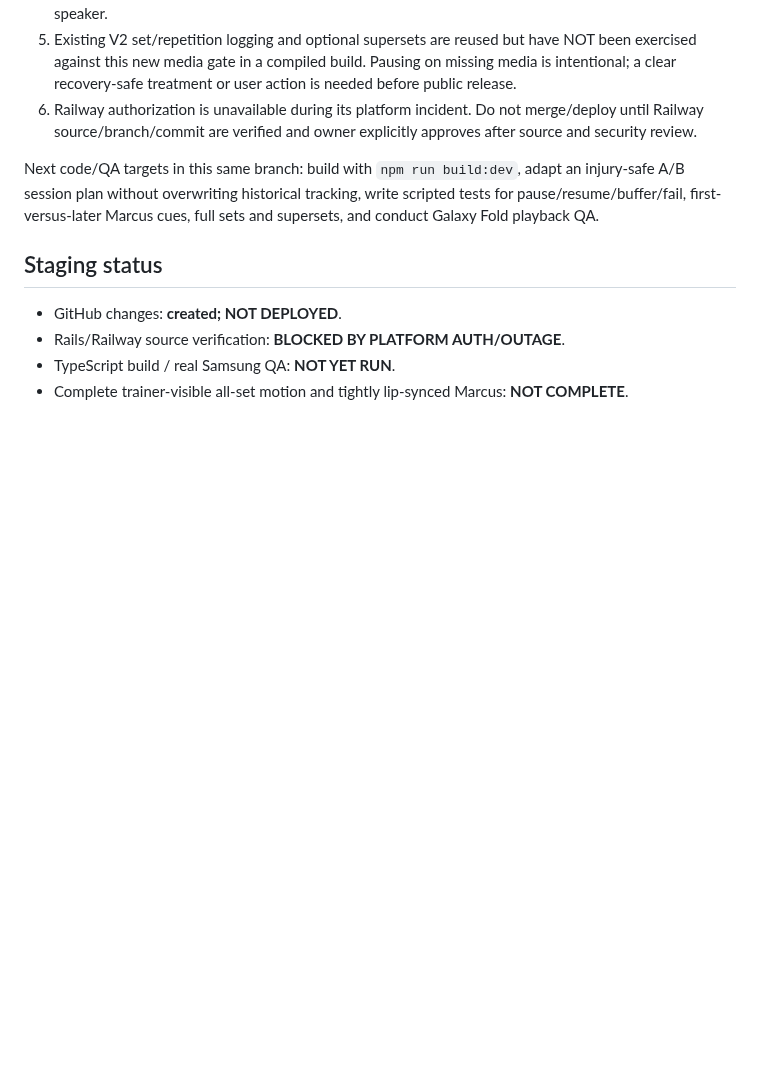
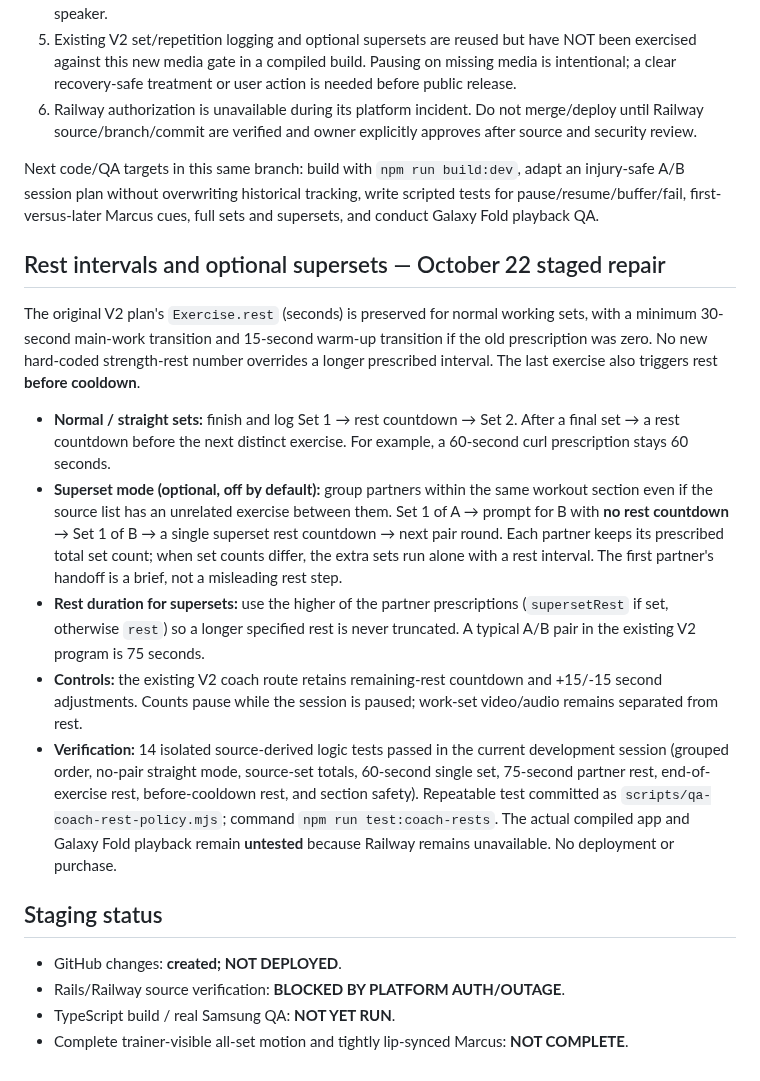
Before and after one commit to moorew3/m3-coach-pwa, a Markdown page: docs/M3-FLEX-V2-OUTAGE-SAFE-INTEGRATION-2026-10-22.md, the part around the change. GitHub-like rendering; blank space fills up the shorter version.

Commit message:
Record straight set and superset rest flow, countdown duration precedence and 14-case QA

```diff
--- a/docs/M3-FLEX-V2-OUTAGE-SAFE-INTEGRATION-2026-10-22.md
+++ b/docs/M3-FLEX-V2-OUTAGE-SAFE-INTEGRATION-2026-10-22.md
@@ -74,6 +74,16 @@ Implemented directly in the original V2 React/TanStack application, NOT the sepa
 
 Next code/QA targets in this same branch: build with `npm run build:dev`, adapt an injury-safe A/B session plan without overwriting historical tracking, write scripted tests for pause/resume/buffer/fail, first-versus-later Marcus cues, full sets and supersets, and conduct Galaxy Fold playback QA.
 
+## Rest intervals and optional supersets — October 22 staged repair
+
+The original V2 plan's `Exercise.rest` (seconds) is preserved for normal working sets, with a minimum 30-second main-work transition and 15-second warm-up transition if the old prescription was zero. No new hard-coded strength-rest number overrides a longer prescribed interval. The last exercise also triggers rest **before cooldown**.
+
+- **Normal / straight sets:** finish and log Set 1 → rest countdown → Set 2. After a final set → a rest countdown before the next distinct exercise. For example, a 60-second curl prescription stays 60 seconds.
+- **Superset mode (optional, off by default):** group partners within the same workout section even if the source list has an unrelated exercise between them. Set 1 of A → prompt for B with **no rest countdown** → Set 1 of B → a single superset rest countdown → next pair round. Each partner keeps its prescribed total set count; when set counts differ, the extra sets run alone with a rest interval. The first partner's handoff is a brief, not a misleading rest step.
+- **Rest duration for supersets:** use the higher of the partner prescriptions (`supersetRest` if set, otherwise `rest`) so a longer specified rest is never truncated. A typical A/B pair in the existing V2 program is 75 seconds.
+- **Controls:** the existing V2 coach route retains remaining-rest countdown and +15/-15 second adjustments. Counts pause while the session is paused; work-set video/audio remains separated from rest.
+- **Verification:** 14 isolated source-derived logic tests passed in the current development session (grouped order, no-pair straight mode, source-set totals, 60-second single set, 75-second partner rest, end-of-exercise rest, before-cooldown rest, and section safety). Repeatable test committed as `scripts/qa-coach-rest-policy.mjs`; command `npm run test:coach-rests`. The actual compiled app and Galaxy Fold playback remain **untested** because Railway remains unavailable. No deployment or purchase.
+
 ## Staging status
 - GitHub changes: **created; NOT DEPLOYED**.
 - Rails/Railway source verification: **BLOCKED BY PLATFORM AUTH/OUTAGE**.
```
